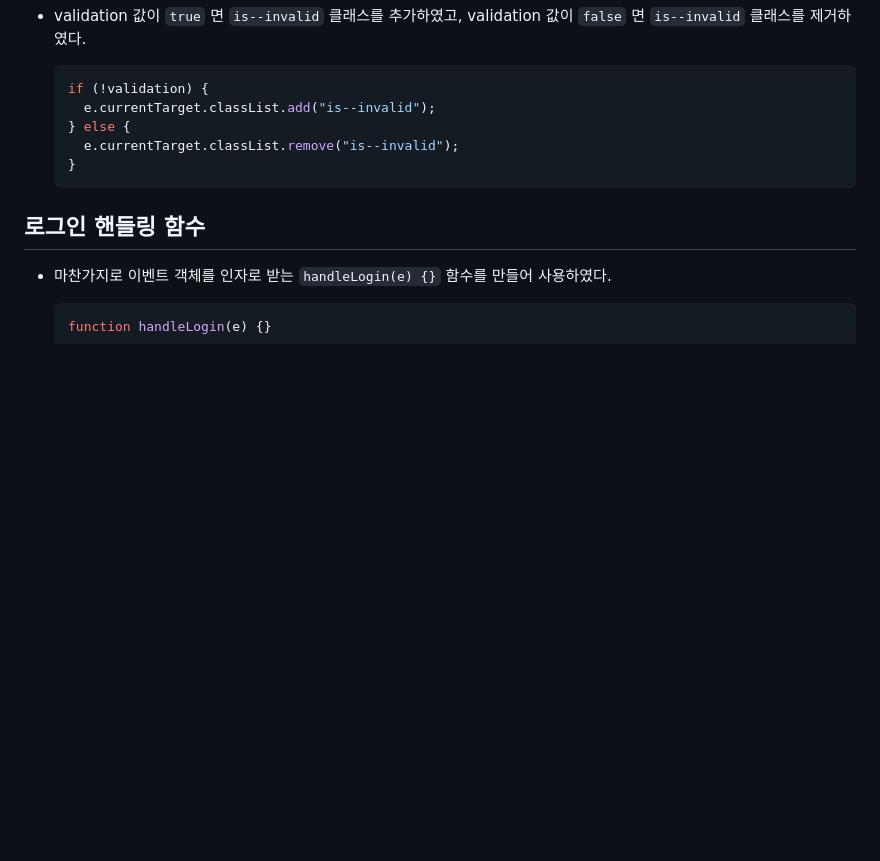
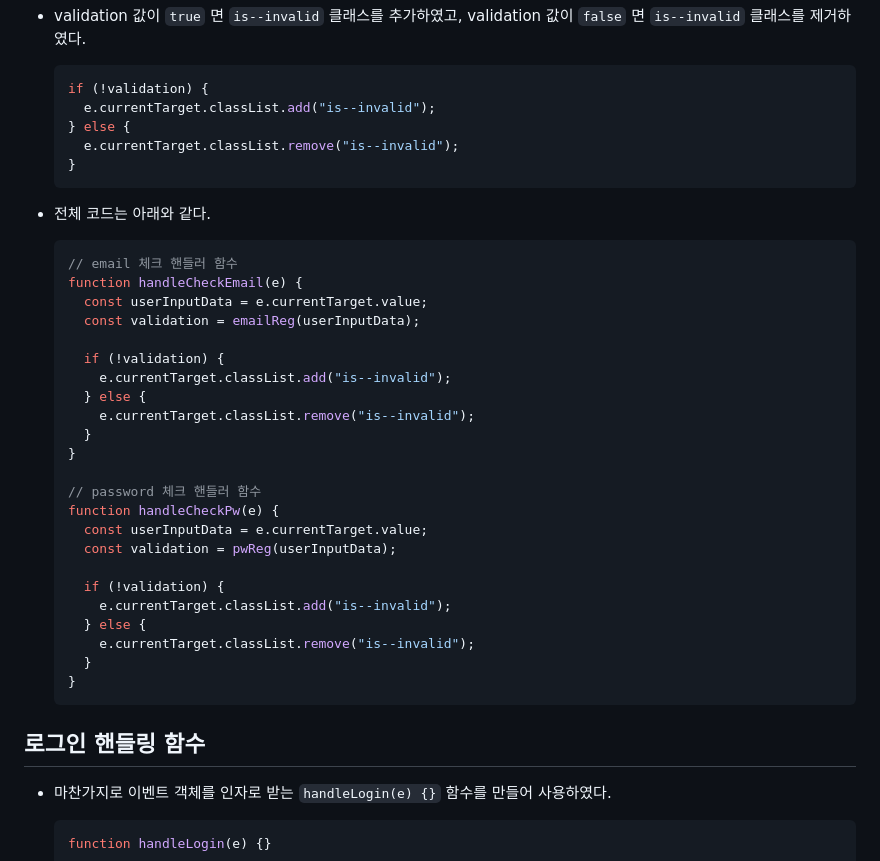
Before and after one commit to llhyeon/js-homework, a Markdown page: mission-01/naver_login/naver-login.md, the part around the change printed below. GitHub-like rendering; blank space fills up the shorter version.

````diff
--- a/mission-01/naver_login/naver-login.md
+++ b/mission-01/naver_login/naver-login.md
@@ -47,6 +47,34 @@
   }
   ```
 
+- 전체 코드는 아래와 같다.
+
+  ```js
+  // email 체크 핸들러 함수
+  function handleCheckEmail(e) {
+    const userInputData = e.currentTarget.value;
+    const validation = emailReg(userInputData);
+
+    if (!validation) {
+      e.currentTarget.classList.add("is--invalid");
+    } else {
+      e.currentTarget.classList.remove("is--invalid");
+    }
+  }
+
+  // password 체크 핸들러 함수
+  function handleCheckPw(e) {
+    const userInputData = e.currentTarget.value;
+    const validation = pwReg(userInputData);
+
+    if (!validation) {
+      e.currentTarget.classList.add("is--invalid");
+    } else {
+      e.currentTarget.classList.remove("is--invalid");
+    }
+  }
+  ```
+
 ## 로그인 핸들링 함수
 
 - 마찬가지로 이벤트 객체를 인자로 받는 `handleLogin(e) {}` 함수를 만들어 사용하였다.
````
Also changed, not shown: other parts of mission-01/naver_login/naver-login.md (+37 -31 lines).
